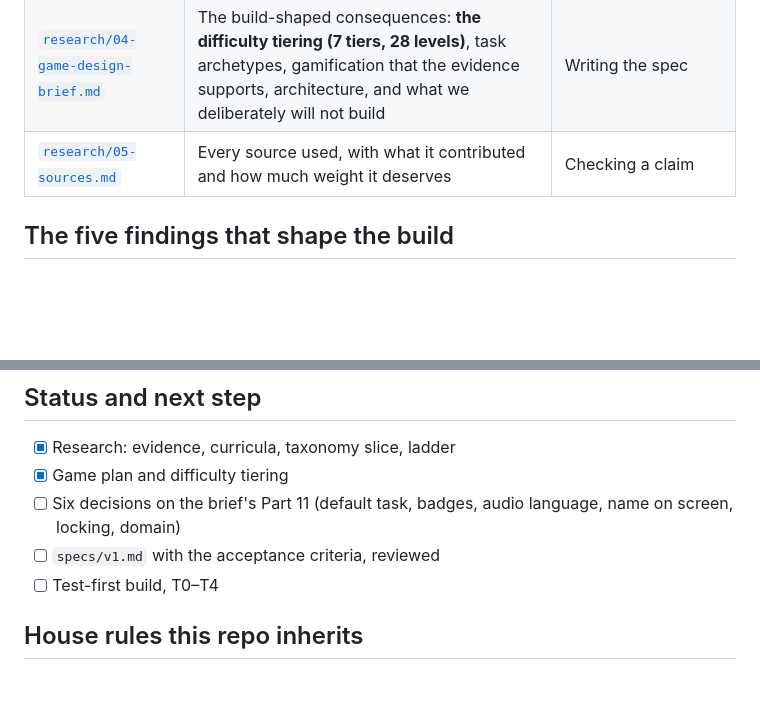
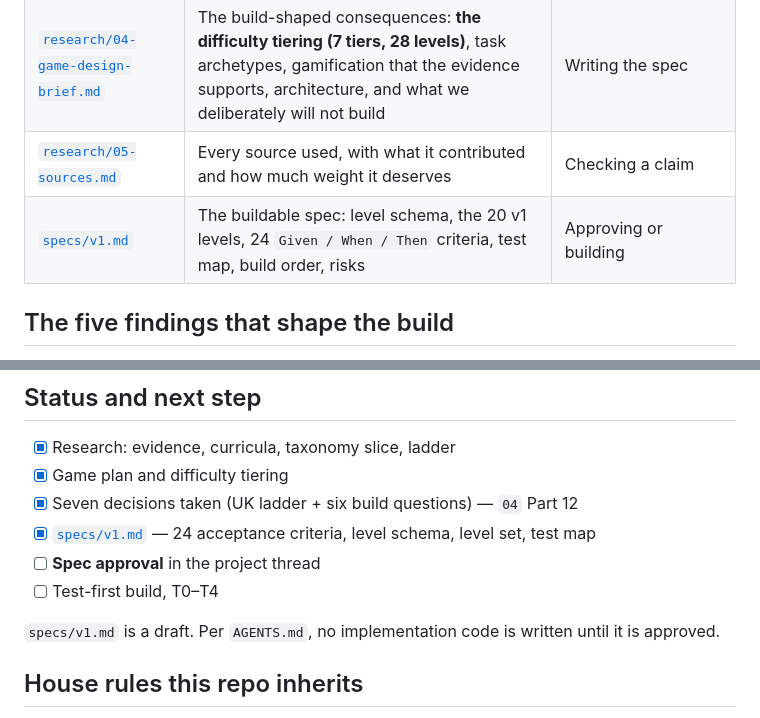
Before and after one commit to davidjwip/tellingTheTime, a Markdown page: README.md, 2 parts joined by grey strips. Rendered like a GitHub page; blank space fills up the shorter version.

```diff
--- a/README.md
+++ b/README.md
@@ -25,6 +25,7 @@ and it is written down here so the build can point at it instead of re-deriving
 | [`research/03-os-taxonomy-extract.md`](research/03-os-taxonomy-extract.md) | The Marble Skill Taxonomy slice for time: age bands, evidence statements, parent assessment prompts, prerequisite edges, misconceptions, and the gaps it does not cover | Choosing assessment wording; checking what "learned" means |
 | [`research/04-game-design-brief.md`](research/04-game-design-brief.md) | The build-shaped consequences: **the difficulty tiering (7 tiers, 28 levels)**, task archetypes, gamification that the evidence supports, architecture, and what we deliberately will not build | Writing the spec |
 | [`research/05-sources.md`](research/05-sources.md) | Every source used, with what it contributed and how much weight it deserves | Checking a claim |
+| [`specs/v1.md`](specs/v1.md) | The buildable spec: level schema, the 20 v1 levels, 24 `Given / When / Then` criteria, test map, build order, risks | Approving or building |
 
 ## The five findings that shape the build
 
@@ -82,10 +83,12 @@ speculative. Full level-by-level detail, marking rules, data model and draft acc
 
 - [x] Research: evidence, curricula, taxonomy slice, ladder
 - [x] Game plan and difficulty tiering
-- [ ] Six decisions on the brief's Part 11 (default task, badges, audio language, name on screen,
-      locking, domain)
-- [ ] `specs/v1.md` with the acceptance criteria, reviewed
+- [x] Seven decisions taken (UK ladder + six build questions) — `04` Part 12
+- [x] [`specs/v1.md`](specs/v1.md) — 24 acceptance criteria, level schema, level set, test map
+- [ ] **Spec approval** in the project thread
 - [ ] Test-first build, T0–T4
+
+`specs/v1.md` is a draft. Per `AGENTS.md`, no implementation code is written until it is approved.
 
 ## House rules this repo inherits
 
```
Also changed, not shown: research/04-game-design-brief.md (+18 -3 lines), specs/v1.md (added, +381 -0 lines).
